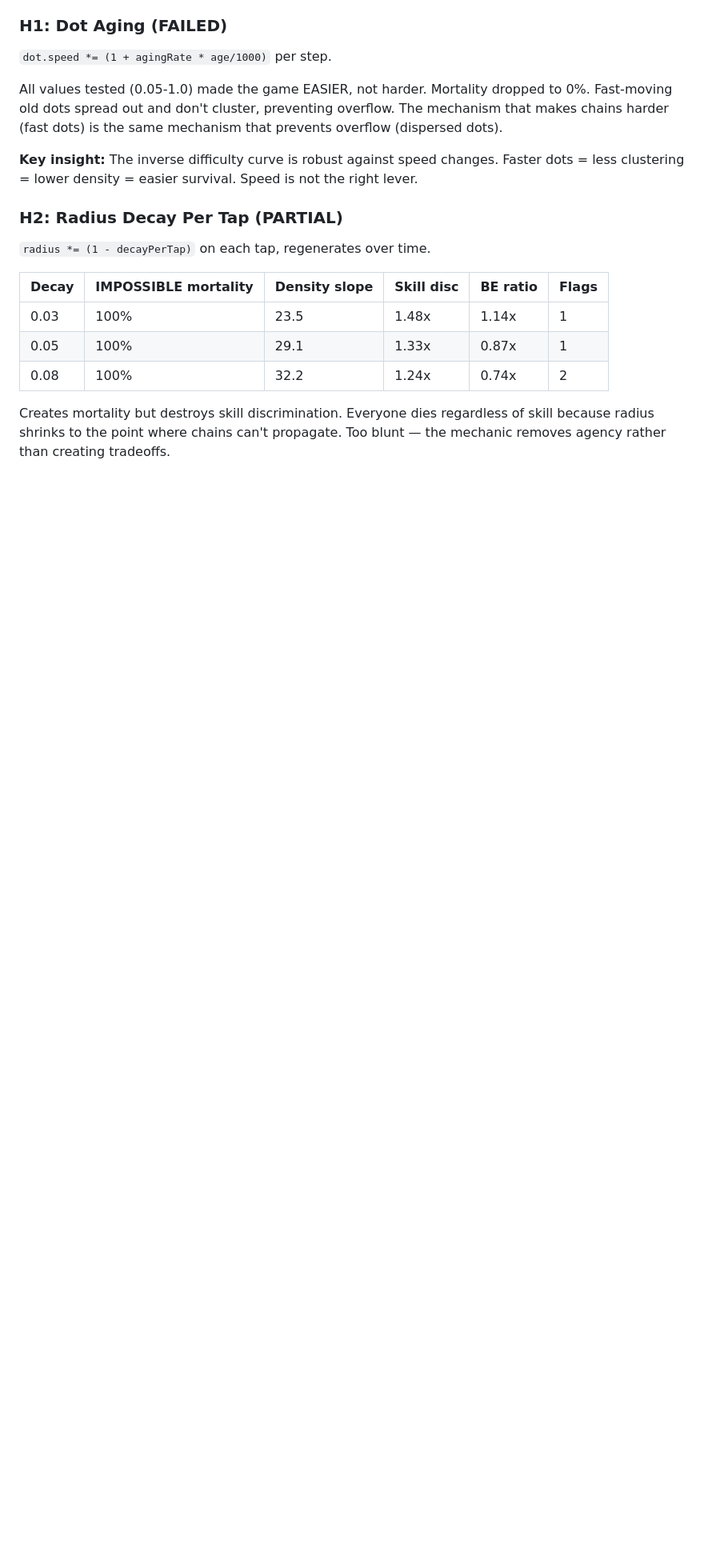
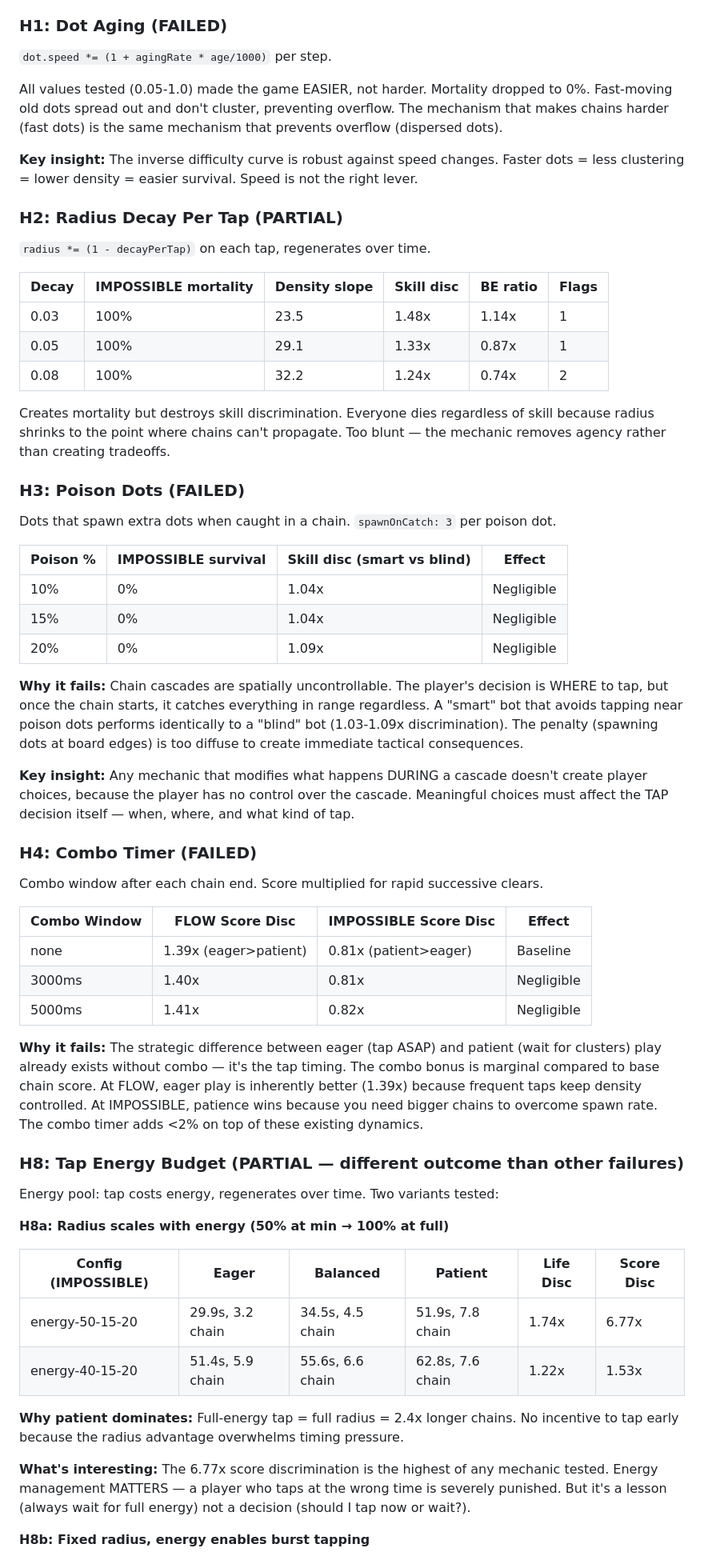
Before and after one commit to Vivid-Fish/chain-reaction, a Markdown page: STRATEGY.md, the part around one of its changes. Shown at 80% size. Rendered like a GitHub page; blank space fills up the shorter version.

```diff
--- a/STRATEGY.md
+++ b/STRATEGY.md
@@ -308,3 +308,46 @@ All values tested (0.05-1.0) made the game EASIER, not harder. Mortality dropped
 
 Creates mortality but destroys skill discrimination. Everyone dies regardless of skill because radius shrinks to the point where chains can't propagate. Too blunt — the mechanic removes agency rather than creating tradeoffs.
 
+### H3: Poison Dots (FAILED)
+
+Dots that spawn extra dots when caught in a chain. `spawnOnCatch: 3` per poison dot.
+
+| Poison % | IMPOSSIBLE survival | Skill disc (smart vs blind) | Effect |
+|----------|--------------------|-----------------------------|--------|
+| 10% | 0% | 1.04x | Negligible |
+| 15% | 0% | 1.04x | Negligible |
+| 20% | 0% | 1.09x | Negligible |
+
+**Why it fails:** Chain cascades are spatially uncontrollable. The player's decision is WHERE to tap, but once the chain starts, it catches everything in range regardless. A "smart" bot that avoids tapping near poison dots performs identically to a "blind" bot (1.03-1.09x discrimination). The penalty (spawning dots at board edges) is too diffuse to create immediate tactical consequences.
+
+**Key insight:** Any mechanic that modifies what happens DURING a cascade doesn't create player choices, because the player has no control over the cascade. Meaningful choices must affect the TAP decision itself — when, where, and what kind of tap.
+
+### H4: Combo Timer (FAILED)
+
+Combo window after each chain end. Score multiplied for rapid successive clears.
+
+| Combo Window | FLOW Score Disc | IMPOSSIBLE Score Disc | Effect |
+|-------------|----------------|----------------------|--------|
+| none | 1.39x (eager>patient) | 0.81x (patient>eager) | Baseline |
+| 3000ms | 1.40x | 0.81x | Negligible |
+| 5000ms | 1.41x | 0.82x | Negligible |
+
+**Why it fails:** The strategic difference between eager (tap ASAP) and patient (wait for clusters) play already exists without combo — it's the tap timing. The combo bonus is marginal compared to base chain score. At FLOW, eager play is inherently better (1.39x) because frequent taps keep density controlled. At IMPOSSIBLE, patience wins because you need bigger chains to overcome spawn rate. The combo timer adds <2% on top of these existing dynamics.
+
+### H8: Tap Energy Budget (PARTIAL — different outcome than other failures)
+
+Energy pool: tap costs energy, regenerates over time. Two variants tested:
+
+**H8a: Radius scales with energy (50% at min → 100% at full)**
+
+| Config (IMPOSSIBLE) | Eager | Balanced | Patient | Life Disc | Score Disc |
+|---------------------|-------|----------|---------|-----------|------------|
+| energy-50-15-20 | 29.9s, 3.2 chain | 34.5s, 4.5 chain | 51.9s, 7.8 chain | 1.74x | 6.77x |
+| energy-40-15-20 | 51.4s, 5.9 chain | 55.6s, 6.6 chain | 62.8s, 7.6 chain | 1.22x | 1.53x |
+
+**Why patient dominates:** Full-energy tap = full radius = 2.4x longer chains. No incentive to tap early because the radius advantage overwhelms timing pressure.
+
+**What's interesting:** The 6.77x score discrimination is the highest of any mechanic tested. Energy management MATTERS — a player who taps at the wrong time is severely punished. But it's a lesson (always wait for full energy) not a decision (should I tap now or wait?).
+
+**H8b: Fixed radius, energy enables burst tapping**
+
```
Also changed, not shown: other parts of STRATEGY.md (+33 -1 lines).
